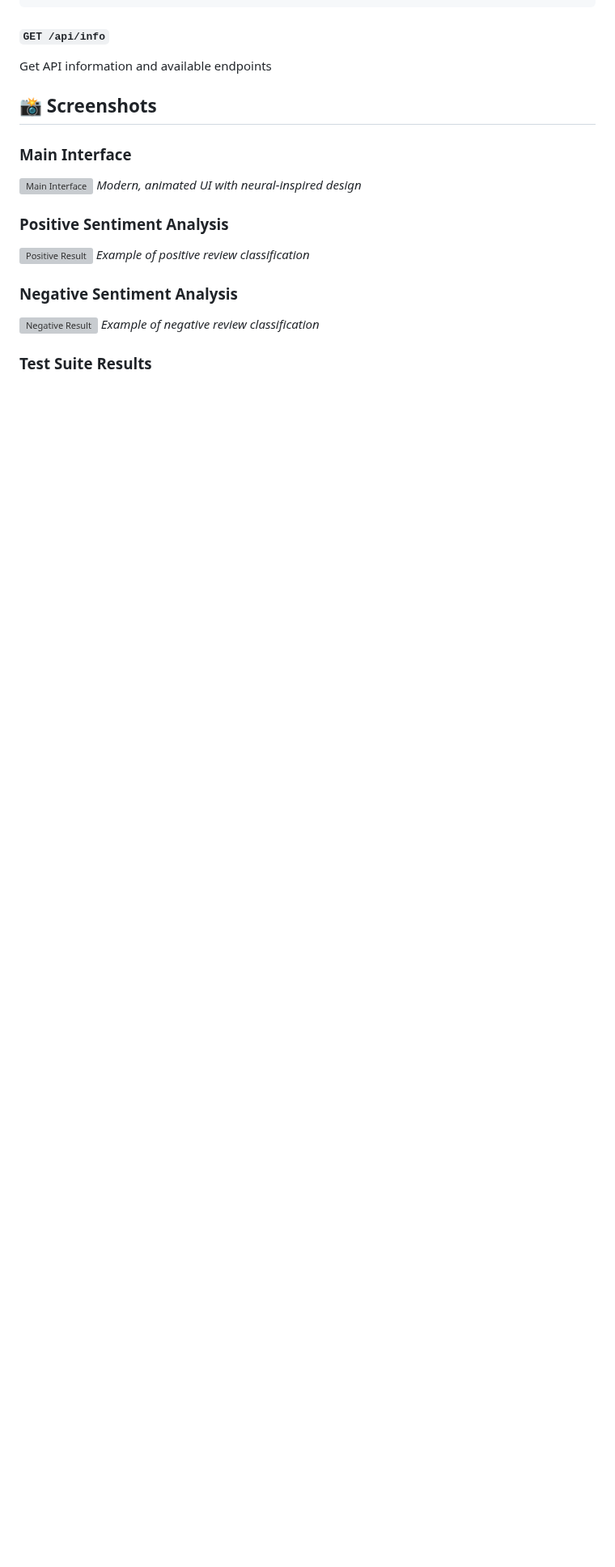
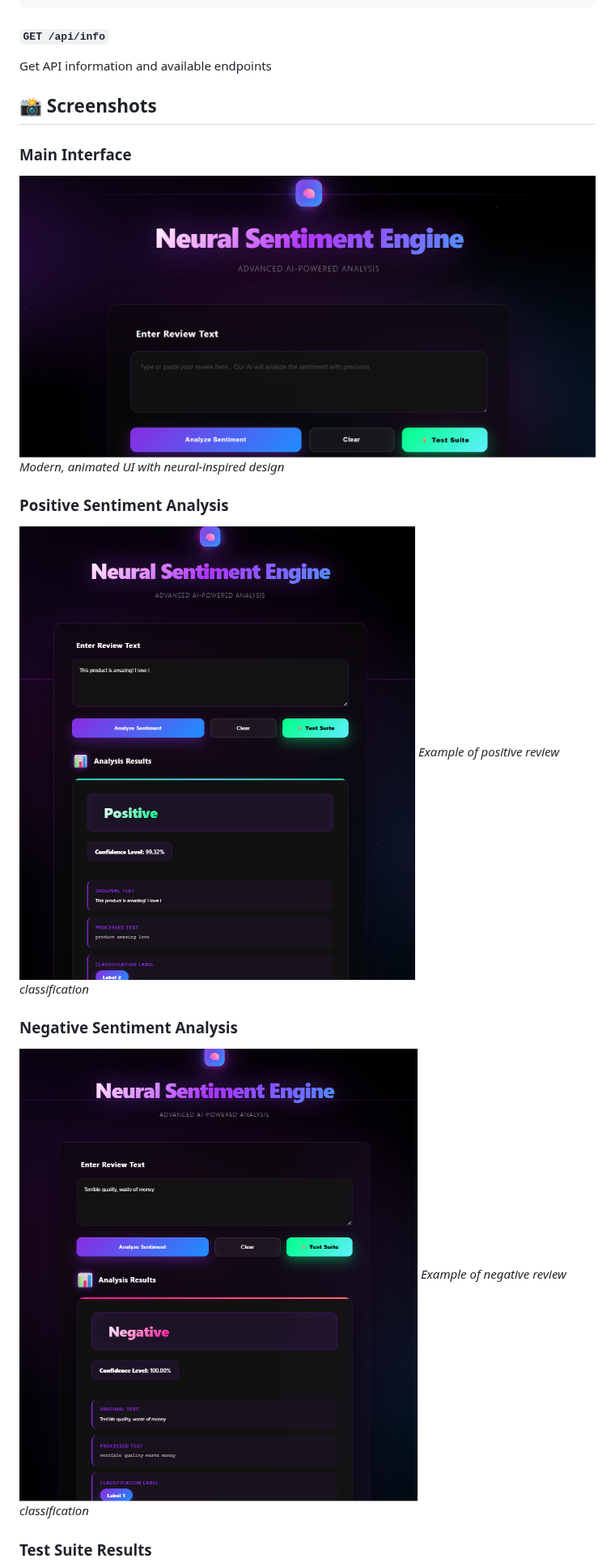
Before and after one commit to nada-elbendary/Amazon-Sentiment-Analysis, a Markdown page: README.md, the part around one of its changes. Shown at 81% size. Drawn GitHub-style; blank space fills up the shorter version; grey boxes are pictures that could not be loaded.

Commit message:
Update screenshot paths in README

```diff
--- a/README.md
+++ b/README.md
@@ -269,15 +269,15 @@ Get API information and available endpoints
 ## 📸 Screenshots
 
 ### Main Interface
-![Main Interface](screenshots/main-interface.png)
+![Main Interface](screenshots/main.png)
 *Modern, animated UI with neural-inspired design*
 
 ### Positive Sentiment Analysis
-![Positive Result](screenshots/positive-result.png)
+![Positive Result](screenshots/positive.png)
 *Example of positive review classification*
 
 ### Negative Sentiment Analysis
-![Negative Result](screenshots/negative-result.png)
+![Negative Result](screenshots/negative.png)
 *Example of negative review classification*
 
 ### Test Suite Results
```
Also changed, not shown: other parts of README.md (+1 -1 lines).
